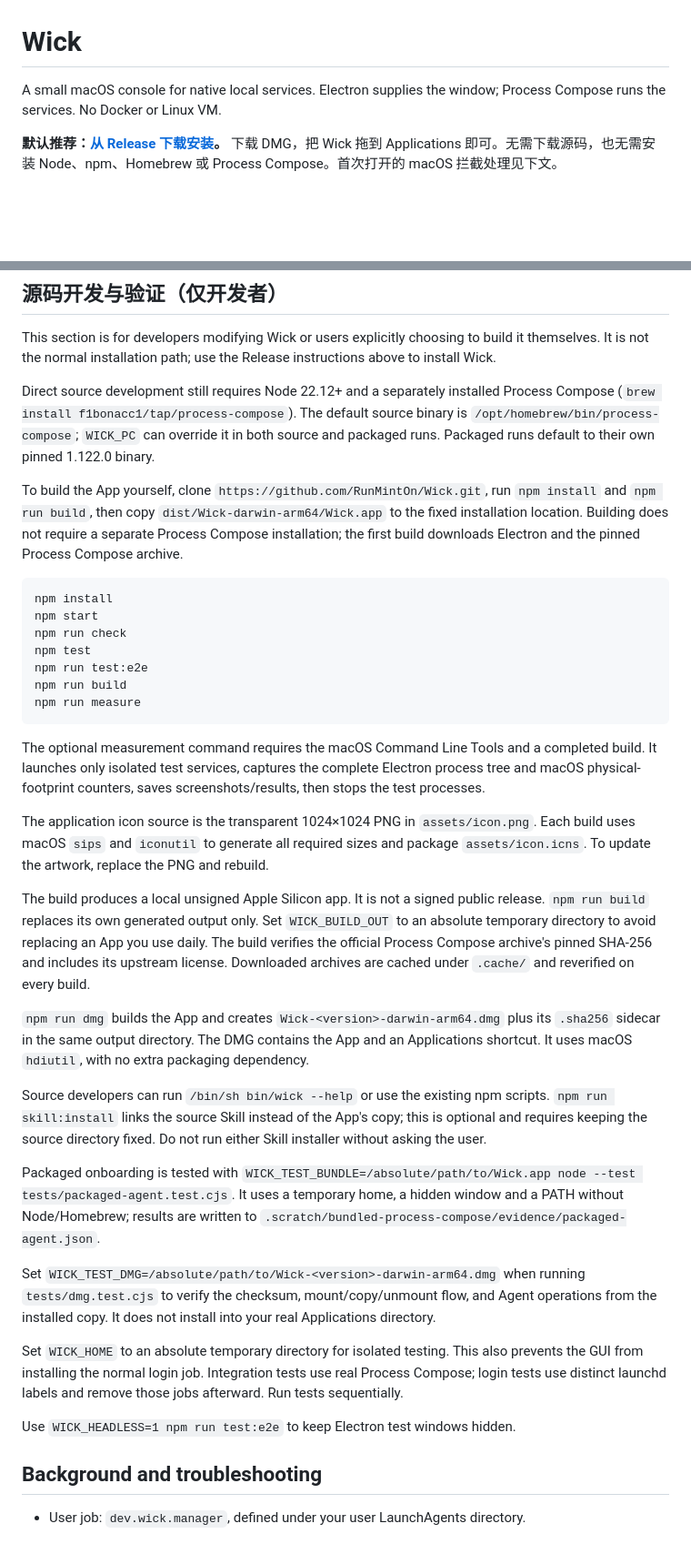
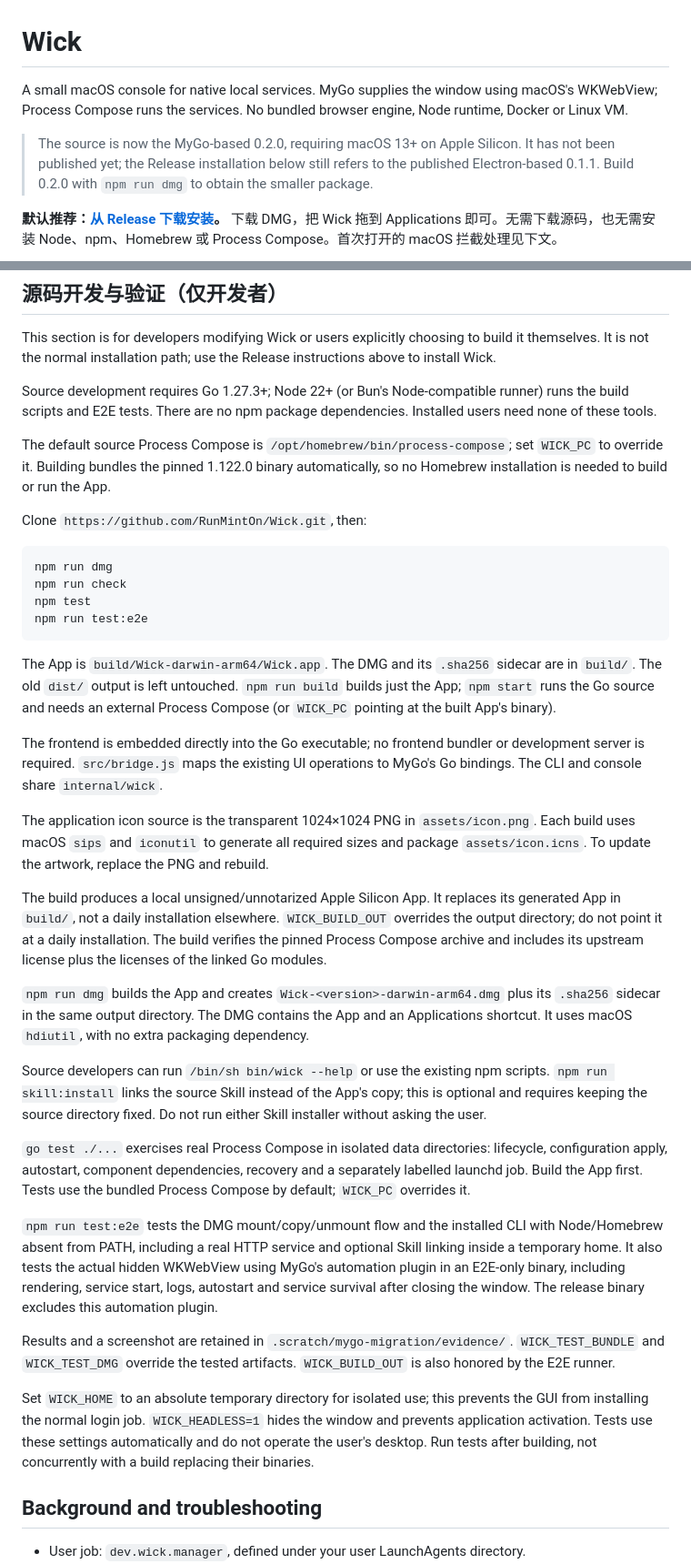
Before and after one commit to RunMintOn/Wick, a Markdown page: README.md, 2 parts joined by grey strips. Shown at 91% size. Rendered like a GitHub page; blank space fills up the shorter version.

````diff
--- a/README.md
+++ b/README.md
@@ -1,6 +1,8 @@
 # Wick
 
-A small macOS console for native local services. Electron supplies the window; Process Compose runs the services. No Docker or Linux VM.
+A small macOS console for native local services. MyGo supplies the window using macOS's WKWebView; Process Compose runs the services. No bundled browser engine, Node runtime, Docker or Linux VM.
+
+> The source is now the MyGo-based 0.2.0, requiring macOS 13+ on Apple Silicon. It has not been published yet; the Release installation below still refers to the published Electron-based 0.1.1. Build 0.2.0 with `npm run dmg` to obtain the smaller package.
 
 **默认推荐：[从 Release 下载安装](https://github.com/RunMintOn/Wick/releases/latest)。** 下载 DMG，把 Wick 拖到 Applications 即可。无需下载源码，也无需安装 Node、npm、Homebrew 或 Process Compose。首次打开的 macOS 拦截处理见下文。
 
@@ -136,37 +138,38 @@ flowchart LR
 
 This section is for developers modifying Wick or users explicitly choosing to build it themselves. It is not the normal installation path; use the Release instructions above to install Wick.
 
-Direct source development still requires Node 22.12+ and a separately installed Process Compose (`brew install f1bonacc1/tap/process-compose`). The default source binary is `/opt/homebrew/bin/process-compose`; `WICK_PC` can override it in both source and packaged runs. Packaged runs default to their own pinned 1.122.0 binary.
+Source development requires Go 1.27.3+; Node 22+ (or Bun's Node-compatible runner) runs the build scripts and E2E tests. There are no npm package dependencies. Installed users need none of these tools.
 
-To build the App yourself, clone `https://github.com/RunMintOn/Wick.git`, run `npm install` and `npm run build`, then copy `dist/Wick-darwin-arm64/Wick.app` to the fixed installation location. Building does not require a separate Process Compose installation; the first build downloads Electron and the pinned Process Compose archive.
+The default source Process Compose is `/opt/homebrew/bin/process-compose`; set `WICK_PC` to override it. Building bundles the pinned 1.122.0 binary automatically, so no Homebrew installation is needed to build or run the App.
+
+Clone `https://github.com/RunMintOn/Wick.git`, then:
 
 ```bash
-npm install
-npm start
+npm run dmg
 npm run check
 npm test
 npm run test:e2e
-npm run build
-npm run measure
 ```
 
-The optional measurement command requires the macOS Command Line Tools and a completed build. It launches only isolated test services, captures the complete Electron process tree and macOS physical-footprint counters, saves screenshots/results, then stops the test processes.
+The App is `build/Wick-darwin-arm64/Wick.app`. The DMG and its `.sha256` sidecar are in `build/`. The old `dist/` output is left untouched. `npm run build` builds just the App; `npm start` runs the Go source and needs an external Process Compose (or `WICK_PC` pointing at the built App's binary).
+
+The frontend is embedded directly into the Go executable; no frontend bundler or development server is required. `src/bridge.js` maps the existing UI operations to MyGo's Go bindings. The CLI and console share `internal/wick`.
 
 The application icon source is the transparent 1024×1024 PNG in `assets/icon.png`. Each build uses macOS `sips` and `iconutil` to generate all required sizes and package `assets/icon.icns`. To update the artwork, replace the PNG and rebuild.
 
-The build produces a local unsigned Apple Silicon app. It is not a signed public release. `npm run build` replaces its own generated output only. Set `WICK_BUILD_OUT` to an absolute temporary directory to avoid replacing an App you use daily. The build verifies the official Process Compose archive's pinned SHA-256 and includes its upstream license. Downloaded archives are cached under `.cache/` and reverified on every build.
+The build produces a local unsigned/unnotarized Apple Silicon App. It replaces its generated App in `build/`, not a daily installation elsewhere. `WICK_BUILD_OUT` overrides the output directory; do not point it at a daily installation. The build verifies the pinned Process Compose archive and includes its upstream license plus the licenses of the linked Go modules.
 
 `npm run dmg` builds the App and creates `Wick-<version>-darwin-arm64.dmg` plus its `.sha256` sidecar in the same output directory. The DMG contains the App and an Applications shortcut. It uses macOS `hdiutil`, with no extra packaging dependency.
 
 Source developers can run `/bin/sh bin/wick --help` or use the existing npm scripts. `npm run skill:install` links the source Skill instead of the App's copy; this is optional and requires keeping the source directory fixed. Do not run either Skill installer without asking the user.
 
-Packaged onboarding is tested with `WICK_TEST_BUNDLE=/absolute/path/to/Wick.app node --test tests/packaged-agent.test.cjs`. It uses a temporary home, a hidden window and a PATH without Node/Homebrew; results are written to `.scratch/bundled-process-compose/evidence/packaged-agent.json`.
+`go test ./...` exercises real Process Compose in isolated data directories: lifecycle, configuration apply, autostart, component dependencies, recovery and a separately labelled launchd job. Build the App first. Tests use the bundled Process Compose by default; `WICK_PC` overrides it.
 
-Set `WICK_TEST_DMG=/absolute/path/to/Wick-<version>-darwin-arm64.dmg` when running `tests/dmg.test.cjs` to verify the checksum, mount/copy/unmount flow, and Agent operations from the installed copy. It does not install into your real Applications directory.
+`npm run test:e2e` tests the DMG mount/copy/unmount flow and the installed CLI with Node/Homebrew absent from PATH, including a real HTTP service and optional Skill linking inside a temporary home. It also tests the actual hidden WKWebView using MyGo's automation plugin in an E2E-only binary, including rendering, service start, logs, autostart and service survival after closing the window. The release binary excludes this automation plugin.
 
-Set `WICK_HOME` to an absolute temporary directory for isolated testing. This also prevents the GUI from installing the normal login job. Integration tests use real Process Compose; login tests use distinct launchd labels and remove those jobs afterward. Run tests sequentially.
+Results and a screenshot are retained in `.scratch/mygo-migration/evidence/`. `WICK_TEST_BUNDLE` and `WICK_TEST_DMG` override the tested artifacts. `WICK_BUILD_OUT` is also honored by the E2E runner.
 
-Use `WICK_HEADLESS=1 npm run test:e2e` to keep Electron test windows hidden.
+Set `WICK_HOME` to an absolute temporary directory for isolated use; this prevents the GUI from installing the normal login job. `WICK_HEADLESS=1` hides the window and prevents application activation. Tests use these settings automatically and do not operate the user's desktop. Run tests after building, not concurrently with a build replacing their binaries.
 
 ## Background and troubleshooting
 
````
Also changed, not shown: other parts of README.md (+9 -12 lines), .scratch/mygo-migration/spec.md (added, +29 -0 lines), .scratch/mygo-migration/validation.md (added, +77 -0 lines).
